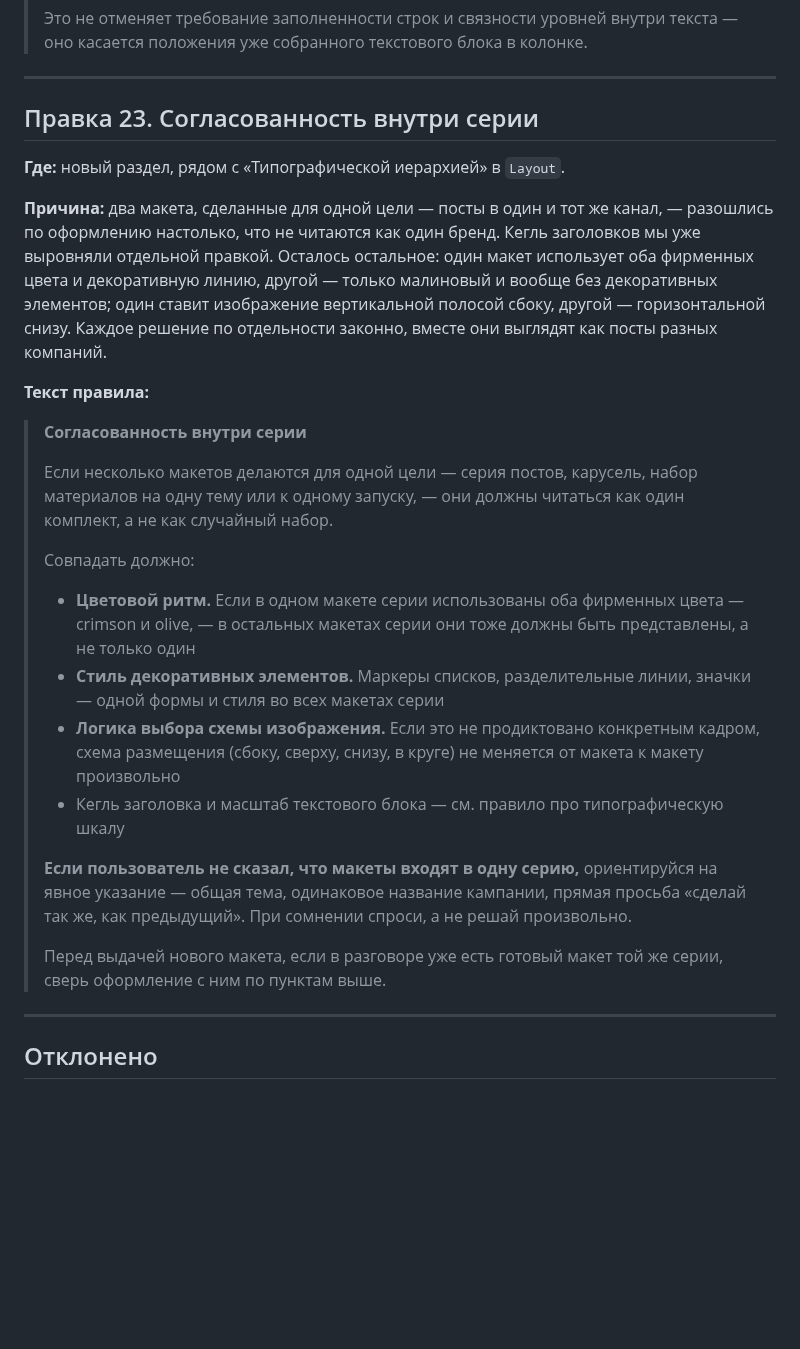
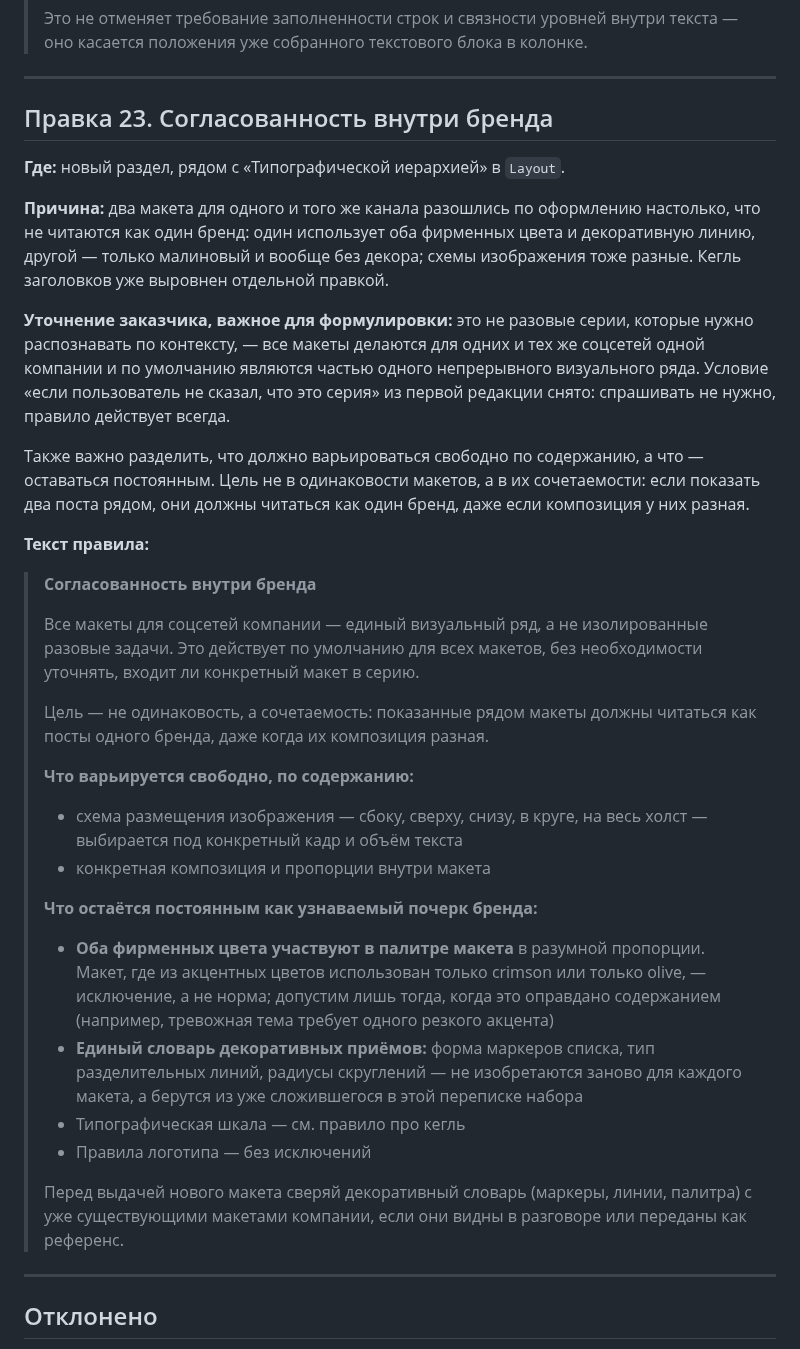
Before and after one commit to fagencymarketing-coder/design-system, a Markdown page: docs/design-system-rules.md, the part around the change. GitHub-like rendering; blank space fills up the shorter version.

Commit message:
Rewrite edit 23: brand consistency is the default, not a flagged series
The client corrected the framing: these aren't occasional grouped series
that need to be recognised from context -- every layout is for the same
company's social channels and the requirement applies always, no need to
ask. Also splits what may vary freely by content (image scheme, composition)
from what must stay constant as brand fingerprint (colour rhythm, decorative
vocabulary, type scale, logo rules).

```diff
--- a/docs/design-system-rules.md
+++ b/docs/design-system-rules.md
@@ -984,45 +984,58 @@ Card — или наоборот, как разрешение подкладыв
 
 ---
 
-## Правка 23. Согласованность внутри серии
+## Правка 23. Согласованность внутри бренда
 
 **Где:** новый раздел, рядом с «Типографической иерархией» в `Layout`.
 
-**Причина:** два макета, сделанные для одной цели — посты в один и тот же канал, —
-разошлись по оформлению настолько, что не читаются как один бренд. Кегль заголовков
-мы уже выровняли отдельной правкой. Осталось остальное: один макет использует оба
-фирменных цвета и декоративную линию, другой — только малиновый и вообще без
-декоративных элементов; один ставит изображение вертикальной полосой сбоку, другой —
-горизонтальной снизу. Каждое решение по отдельности законно, вместе они выглядят
-как посты разных компаний.
+**Причина:** два макета для одного и того же канала разошлись по оформлению
+настолько, что не читаются как один бренд: один использует оба фирменных цвета
+и декоративную линию, другой — только малиновый и вообще без декора; схемы
+изображения тоже разные. Кегль заголовков уже выровнен отдельной правкой.
+
+**Уточнение заказчика, важное для формулировки:** это не разовые серии, которые
+нужно распознавать по контексту, — все макеты делаются для одних и тех же соцсетей
+одной компании и по умолчанию являются частью одного непрерывного визуального ряда.
+Условие «если пользователь не сказал, что это серия» из первой редакции снято:
+спрашивать не нужно, правило действует всегда.
+
+Также важно разделить, что должно варьироваться свободно по содержанию, а что —
+оставаться постоянным. Цель не в одинаковости макетов, а в их сочетаемости: если
+показать два поста рядом, они должны читаться как один бренд, даже если композиция
+у них разная.
 
 **Текст правила:**
 
-> **Согласованность внутри серии**
+> **Согласованность внутри бренда**
 >
-> Если несколько макетов делаются для одной цели — серия постов, карусель,
-> набор материалов на одну тему или к одному запуску, — они должны читаться как один
-> комплект, а не как случайный набор.
+> Все макеты для соцсетей компании — единый визуальный ряд, а не изолированные
+> разовые задачи. Это действует по умолчанию для всех макетов, без необходимости
+> уточнять, входит ли конкретный макет в серию.
 >
-> Совпадать должно:
+> Цель — не одинаковость, а сочетаемость: показанные рядом макеты должны читаться
+> как посты одного бренда, даже когда их композиция разная.
 >
-> - **Цветовой ритм.** Если в одном макете серии использованы оба фирменных цвета —
->   crimson и olive, — в остальных макетах серии они тоже должны быть представлены,
->   а не только один
-> - **Стиль декоративных элементов.** Маркеры списков, разделительные линии, значки —
->   одной формы и стиля во всех макетах серии
-> - **Логика выбора схемы изображения.** Если это не продиктовано конкретным кадром,
->   схема размещения (сбоку, сверху, снизу, в круге) не меняется от макета к макету
->   произвольно
-> - Кегль заголовка и масштаб текстового блока — см. правило про типографическую
->   шкалу
+> **Что варьируется свободно, по содержанию:**
 >
-> **Если пользователь не сказал, что макеты входят в одну серию,** ориентируйся
-> на явное указание — общая тема, одинаковое название кампании, прямая просьба
-> «сделай так же, как предыдущий». При сомнении спроси, а не решай произвольно.
+> - схема размещения изображения — сбоку, сверху, снизу, в круге, на весь холст —
+>   выбирается под конкретный кадр и объём текста
+> - конкретная композиция и пропорции внутри макета
 >
-> Перед выдачей нового макета, если в разговоре уже есть готовый макет той же серии,
-> сверь оформление с ним по пунктам выше.
+> **Что остаётся постоянным как узнаваемый почерк бренда:**
+>
+> - **Оба фирменных цвета участвуют в палитре макета** в разумной пропорции.
+>   Макет, где из акцентных цветов использован только crimson или только olive, —
+>   исключение, а не норма; допустим лишь тогда, когда это оправдано содержанием
+>   (например, тревожная тема требует одного резкого акцента)
+> - **Единый словарь декоративных приёмов:** форма маркеров списка, тип
+>   разделительных линий, радиусы скруглений — не изобретаются заново для каждого
+>   макета, а берутся из уже сложившегося в этой переписке набора
+> - Типографическая шкала — см. правило про кегль
+> - Правила логотипа — без исключений
+>
+> Перед выдачей нового макета сверяй декоративный словарь (маркеры, линии, палитра)
+> с уже существующими макетами компании, если они видны в разговоре или переданы
+> как референс.
 
 ---
 
```
